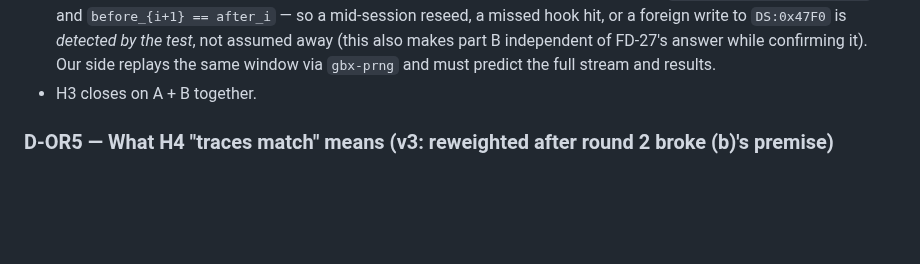
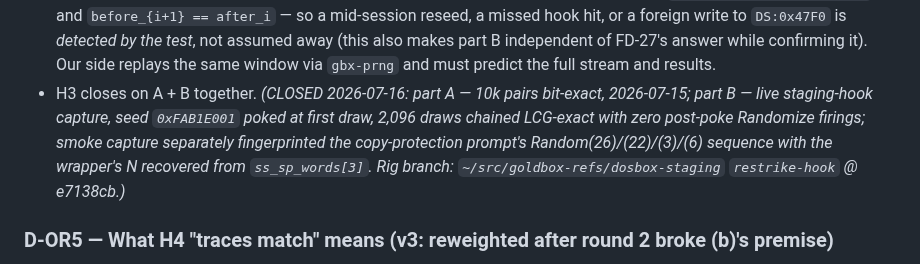
Before and after one commit to bryansh/restrike, a Markdown page: docs/design/oracle-rig.md, the part around the change. Rendered like a GitHub page; blank space fills up the shorter version.

```diff
--- a/docs/design/oracle-rig.md
+++ b/docs/design/oracle-rig.md
@@ -218,7 +218,13 @@ no naturally trainable member.)*
   assumed away (this also makes part B independent of FD-27's answer while
   confirming it). Our side replays the same window via `gbx-prng` and must
   predict the full stream and results.
-- H3 closes on A + B together.
+- H3 closes on A + B together. *(CLOSED 2026-07-16: part A — 10k pairs
+  bit-exact, 2026-07-15; part B — live staging-hook capture, seed
+  `0xFAB1E001` poked at first draw, 2,096 draws chained LCG-exact with zero
+  post-poke Randomize firings; smoke capture separately fingerprinted the
+  copy-protection prompt's Random(26)/(22)/(3)/(6) sequence with the
+  wrapper's N recovered from `ss_sp_words[3]`. Rig branch:
+  `~/src/goldbox-refs/dosbox-staging` `restrike-hook` @ e7138cb.)*
 
 ### D-OR5 — What H4 "traces match" means (v3: reweighted after round 2 broke (b)'s premise)
 
```
Also changed, not shown: PLAN.md (+1 -1 lines), docs/fidelity-docket.md (+5 -2 lines).
